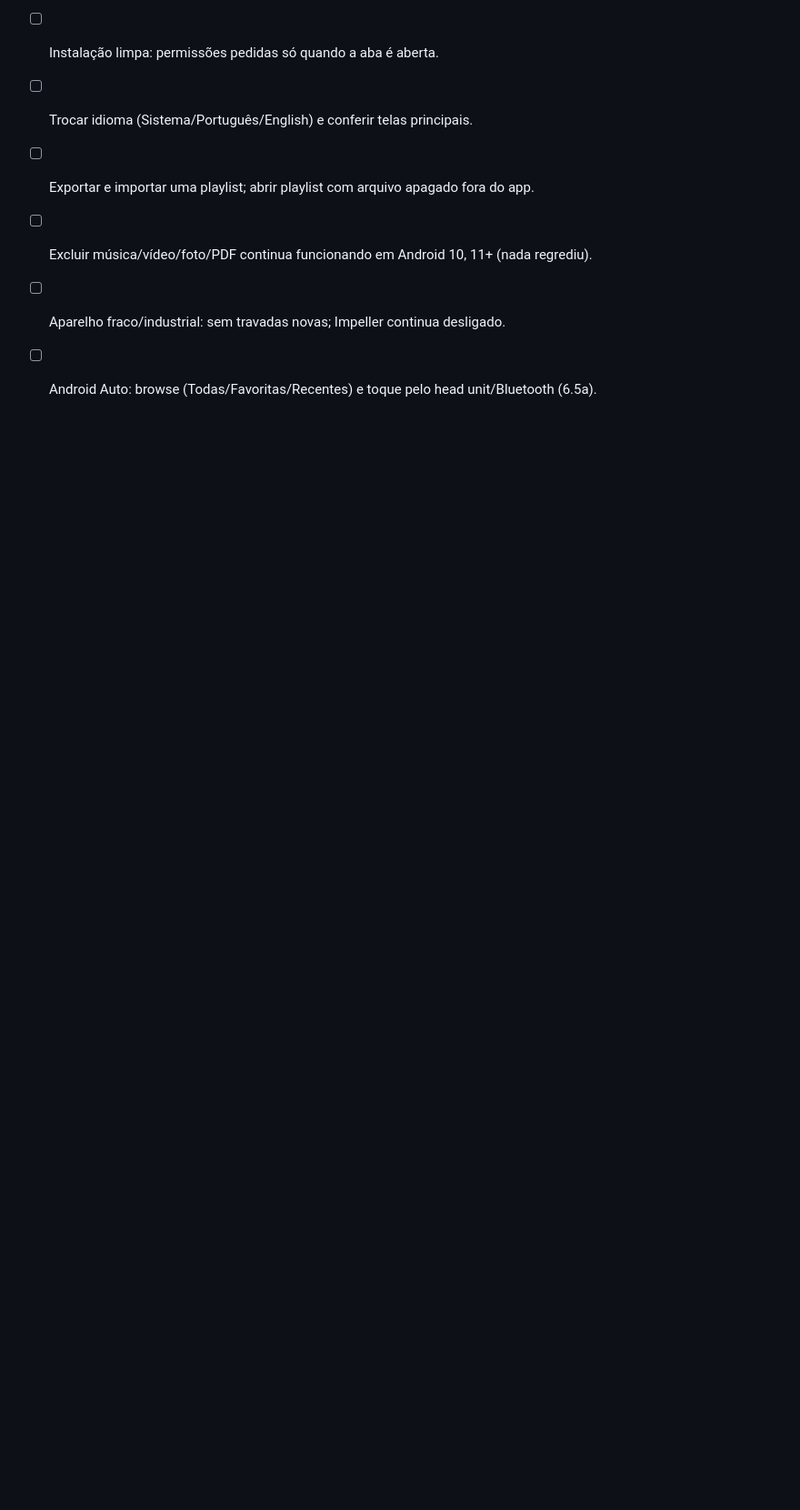
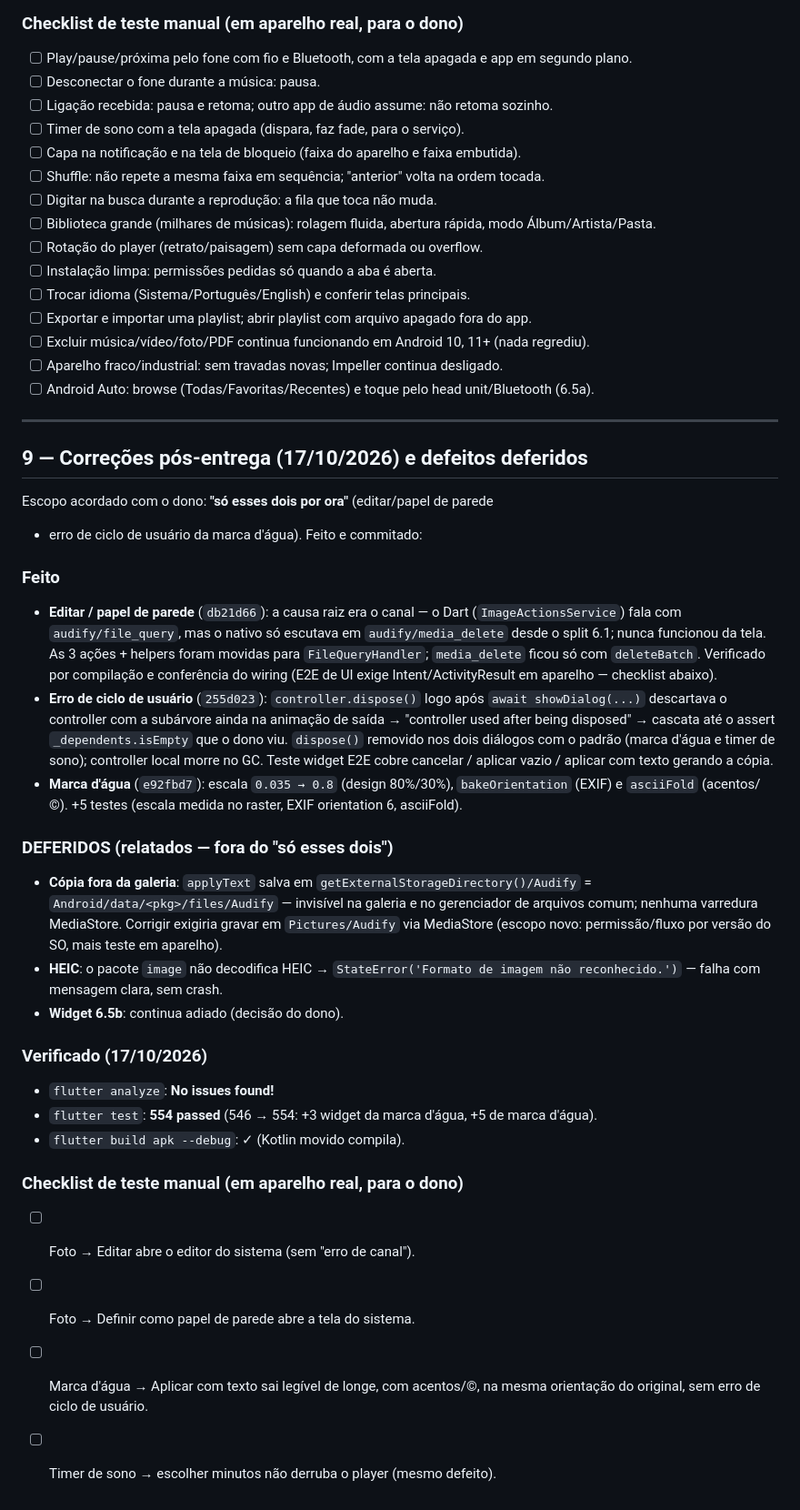
Before and after one commit to gpwebsolution/audify, a Markdown page: PENDENTE.md, the part around the change. Shown at 91% size. Rendered like a GitHub page; blank space fills up the shorter version.

Commit message:
docs: registra correcoes pos-entrega (editar/papel de parede, dialogs, marca dagua) no changelog e pendente

```diff
--- a/PENDENTE.md
+++ b/PENDENTE.md
@@ -714,3 +714,56 @@ equalizador em dispositivo físico e aparelho industrial (Impeller off).
       desligado.
 - [ ] Android Auto: browse (Todas/Favoritas/Recentes) e toque pelo head
       unit/Bluetooth (6.5a).
+
+---
+
+## 9 — Correções pós-entrega (17/10/2026) e defeitos deferidos
+
+Escopo acordado com o dono: **"só esses dois por ora"** (editar/papel de parede
++ erro de ciclo de usuário da marca d'água). Feito e commitado:
+
+### Feito
+
+- **Editar / papel de parede** (`db21d66`): a causa raiz era o canal — o Dart
+  (`ImageActionsService`) fala com `audify/file_query`, mas o nativo só
+  escutava em `audify/media_delete` desde o split 6.1; nunca funcionou da
+  tela. As 3 ações + helpers foram movidas para `FileQueryHandler`;
+  `media_delete` ficou só com `deleteBatch`. Verificado por compilação e
+  conferência do wiring (E2E de UI exige Intent/ActivityResult em aparelho —
+  checklist abaixo).
+- **Erro de ciclo de usuário** (`255d023`): `controller.dispose()` logo após
+  `await showDialog(...)` descartava o controller com a subárvore ainda na
+  animação de saída → "controller used after being disposed" → cascata até o
+  assert `_dependents.isEmpty` que o dono viu. `dispose()` removido nos dois
+  diálogos com o padrão (marca d'água e timer de sono); controller local morre
+  no GC. Teste widget E2E cobre cancelar / aplicar vazio / aplicar com texto
+  gerando a cópia.
+- **Marca d'água** (`e92fbd7`): escala `0.035 → 0.8` (design 80%/30%),
+  `bakeOrientation` (EXIF) e `asciiFold` (acentos/©). +5 testes (escala
+  medida no raster, EXIF orientation 6, asciiFold).
+
+### DEFERIDOS (relatados — fora do "só esses dois")
+
+- **Cópia fora da galeria**: `applyText` salva em
+  `getExternalStorageDirectory()/Audify` = `Android/data/<pkg>/files/Audify` —
+  invisível na galeria e no gerenciador de arquivos comum; nenhuma varredura
+  MediaStore. Corrigir exigiria gravar em `Pictures/Audify` via MediaStore
+  (escopo novo: permissão/fluxo por versão do SO, mais teste em aparelho).
+- **HEIC**: o pacote `image` não decodifica HEIC → `StateError('Formato de
+  imagem não reconhecido.')` — falha com mensagem clara, sem crash.
+- **Widget 6.5b**: continua adiado (decisão do dono).
+
+### Verificado (17/10/2026)
+
+- `flutter analyze`: **No issues found!**
+- `flutter test`: **554 passed** (546 → 554: +3 widget da marca d'água, +5
+  de marca d'água).
+- `flutter build apk --debug`: ✓ (Kotlin movido compila).
+
+### Checklist de teste manual (em aparelho real, para o dono)
+
+- [ ] Foto → Editar abre o editor do sistema (sem "erro de canal").
+- [ ] Foto → Definir como papel de parede abre a tela do sistema.
+- [ ] Marca d'água → Aplicar com texto sai legível de longe, com acentos/©,
+      na mesma orientação do original, sem erro de ciclo de usuário.
+- [ ] Timer de sono → escolher minutos não derruba o player (mesmo defeito).
```
Also changed, not shown: CHANGELOG.md (+30 -0 lines).
